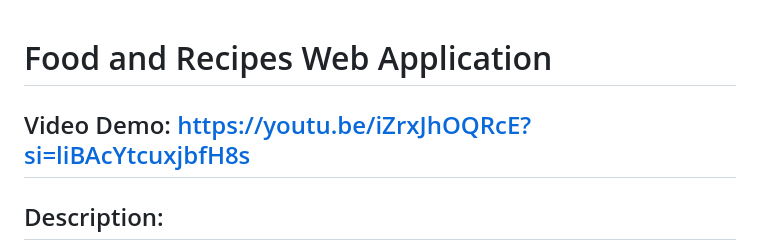
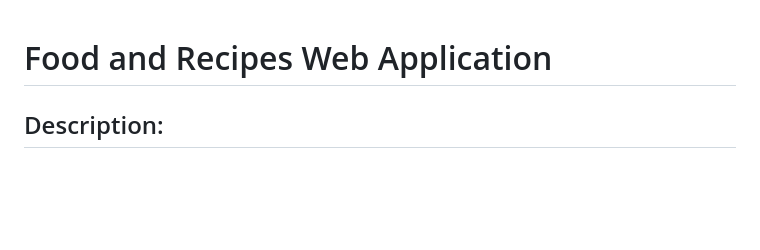
Before and after one commit to Khalin7494/Food-and-recipes, a Markdown page: README.md, the part around the change. Drawn GitHub-style; blank space fills up the shorter version.

```diff
--- a/README.md
+++ b/README.md
@@ -1,6 +1,4 @@
 # Food and Recipes Web Application
-
-## Video Demo:  https://youtu.be/iZrxJhOQRcE?si=liBAcYtcuxjbfH8s
 
 ## Description:
 Recipe Planner Web Application is a comprehensive tool designed to simplify meal planning for users by enabling them to search for recipes, save their favorites, and generate personalized meal plans. The project focuses on usability and functionality, offering an intuitive interface and features tailored to user needs.
```
